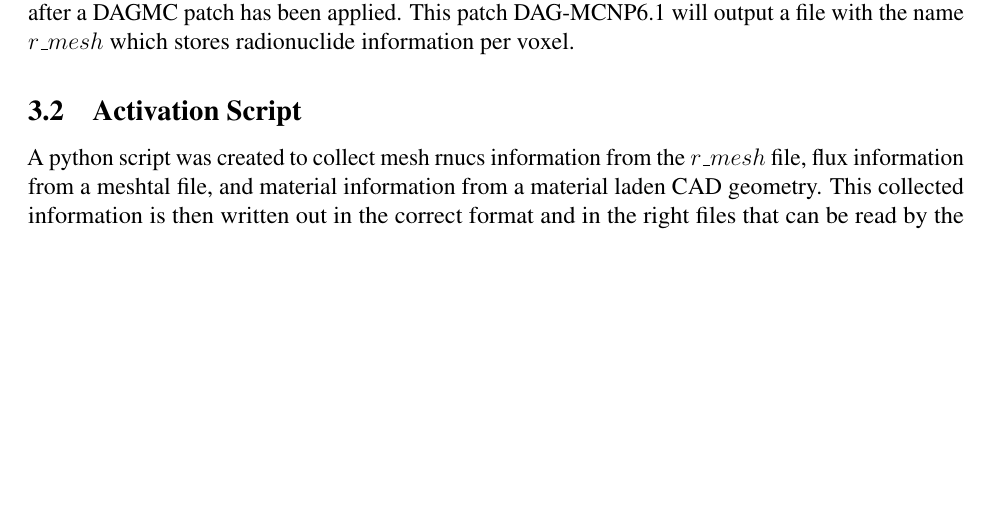
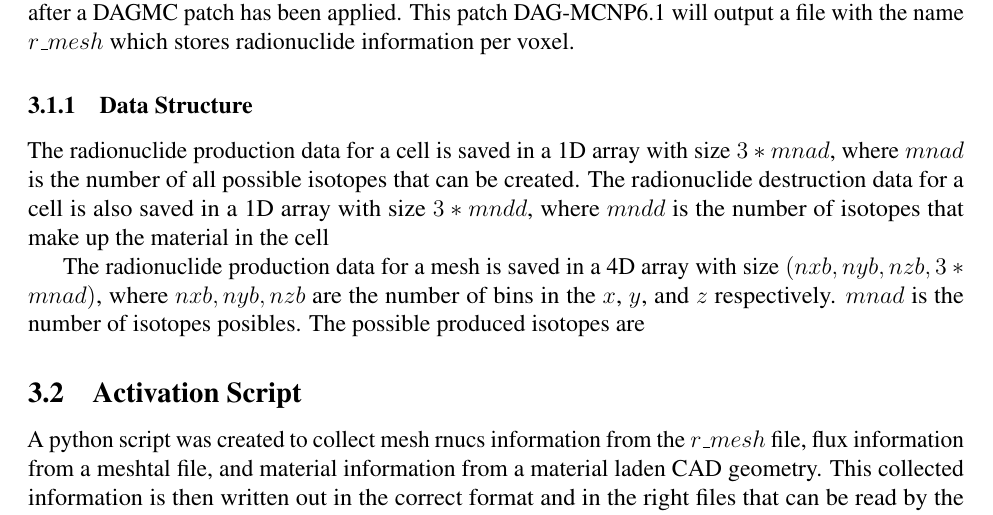
Before and after one commit to ngranda/rnucs_report, a LaTeX document (src/mesh_rnucs_progress.tex, which reads src/software.tex): part of page 8 of 14, cut so that both start at the same text, the shorter picture padded with empty space. Compiled offline with pdfLaTeX.

Commit message:
started description of data structure

```diff
--- a/src/software.tex
+++ b/src/software.tex
@@ -25,6 +25,19 @@ These MCNP changes were recorded in a patch file. This file should be applied
 directly to MCNP6.1 after a DAGMC patch has been applied.
 This patch DAG-MCNP6.1 will output a file with the name $r\_mesh$ which stores
 radionuclide information per voxel.
+\subsubsection{Data Structure}
+The radionuclide production data for a cell is saved in a 1D array with
+size $3*mnad$, where $mnad$ is the number of all possible isotopes
+that can be created.
+The radionuclide destruction data for a cell is also saved in a 1D array
+with size $3*mndd$, where $mndd$ is the number of isotopes that make up
+the material in the cell
+
+The radionuclide production data for a mesh is saved in a 4D array
+with size $(nxb, nyb,nzb, 3*mnad)$, where $nxb, nyb, nzb$ are the
+number of bins in the $x$, $y$, and $z$ respectively. $mnad$ is the
+number of isotopes posibles.
+The possible produced isotopes are
 
 \subsection{Activation Script}
 A python script was created to collect mesh rnucs information from the $r\_mesh$
```
